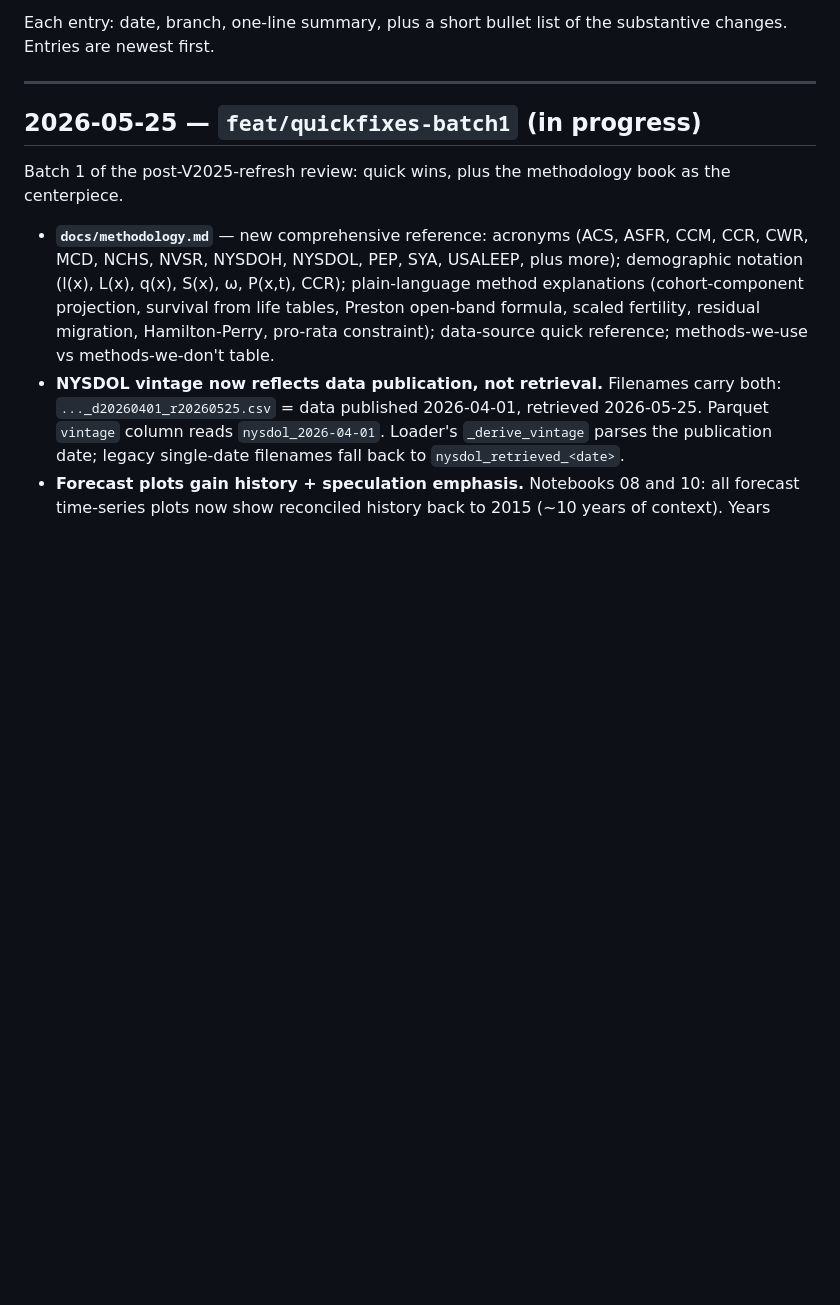
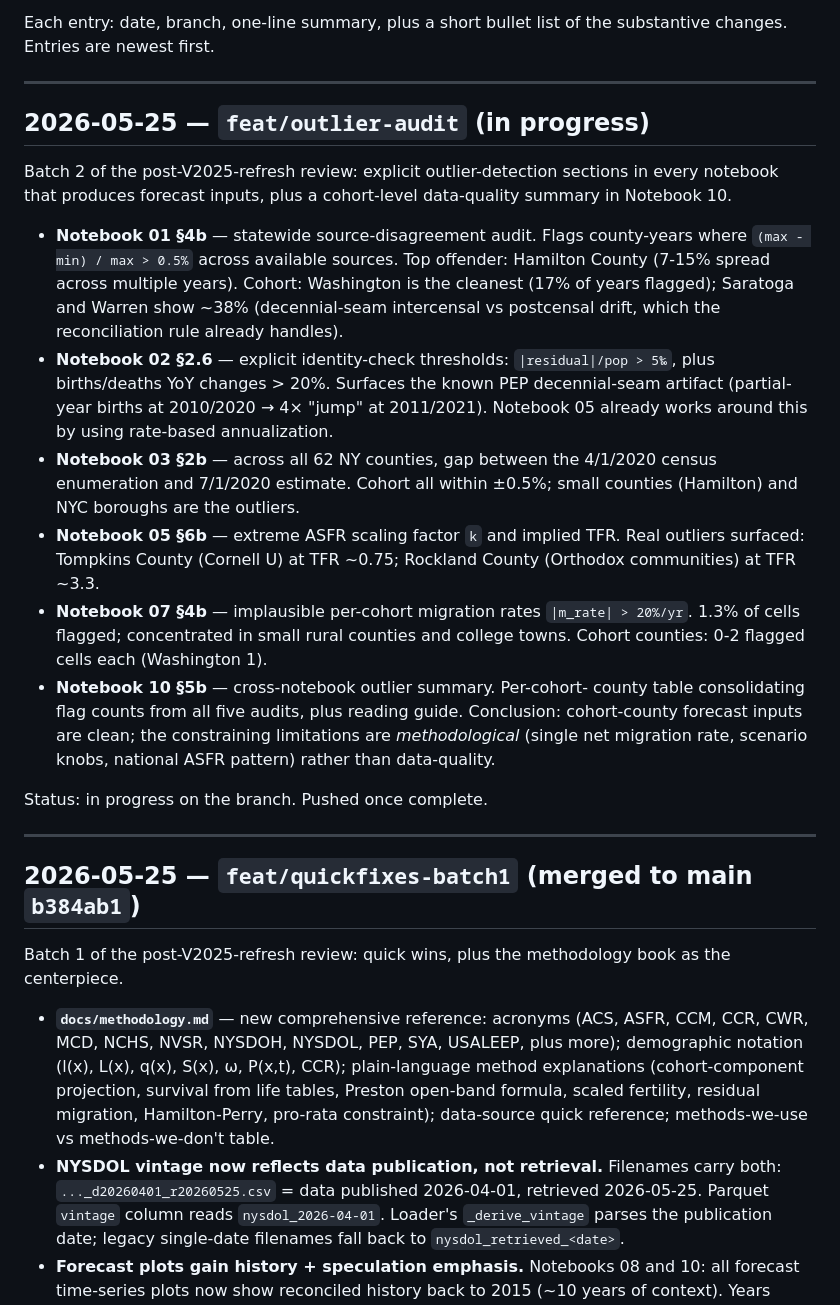
Before and after one commit to donboyd5/popfc, a Markdown page: docs/changelog.md, the part around the change. GitHub-like rendering; blank space fills up the shorter version.

Commit message:
docs(changelog): Batch 2 outlier audit entry
Five notebook audits plus a cross-notebook summary section in
Notebook 10. Real demographic outliers surfaced (Tompkins/Cornell,
Rockland/Orthodox), known PEP decennial-seam artifacts confirmed,
cohort counties shown to have clean forecast inputs.

Also marks the previous Batch 1 changelog entry as merged to main
at b384ab1.

Co-Authored-By: Claude Opus 4.7 (1M context) <noreply@anthropic.com>

```diff
--- a/docs/changelog.md
+++ b/docs/changelog.md
@@ -11,7 +11,46 @@ the substantive changes. Entries are newest first.
 
 ---
 
-## 2026-05-25 — `feat/quickfixes-batch1` (in progress)
+## 2026-05-25 — `feat/outlier-audit` (in progress)
+
+Batch 2 of the post-V2025-refresh review: explicit outlier-detection
+sections in every notebook that produces forecast inputs, plus a
+cohort-level data-quality summary in Notebook 10.
+
+- **Notebook 01 §4b** — statewide source-disagreement audit. Flags
+  county-years where `(max - min) / max > 0.5%` across available
+  sources. Top offender: Hamilton County (7-15% spread across multiple
+  years). Cohort: Washington is the cleanest (17% of years flagged);
+  Saratoga and Warren show ~38% (decennial-seam intercensal vs
+  postcensal drift, which the reconciliation rule already handles).
+- **Notebook 02 §2.6** — explicit identity-check thresholds:
+  `|residual|/pop > 5‰`, plus births/deaths YoY changes > 20%.
+  Surfaces the known PEP decennial-seam artifact (partial-year
+  births at 2010/2020 → 4× "jump" at 2011/2021). Notebook 05 already
+  works around this by using rate-based annualization.
+- **Notebook 03 §2b** — across all 62 NY counties, gap between the
+  4/1/2020 census enumeration and 7/1/2020 estimate. Cohort all
+  within ±0.5%; small counties (Hamilton) and NYC boroughs are the
+  outliers.
+- **Notebook 05 §6b** — extreme ASFR scaling factor `k` and implied
+  TFR. Real outliers surfaced: Tompkins County (Cornell U) at
+  TFR ~0.75; Rockland County (Orthodox communities) at TFR ~3.3.
+- **Notebook 07 §4b** — implausible per-cohort migration rates
+  `|m_rate| > 20%/yr`. 1.3% of cells flagged; concentrated in small
+  rural counties and college towns. Cohort counties: 0-2 flagged
+  cells each (Washington 1).
+- **Notebook 10 §5b** — cross-notebook outlier summary. Per-cohort-
+  county table consolidating flag counts from all five audits, plus
+  reading guide. Conclusion: cohort-county forecast inputs are clean;
+  the constraining limitations are *methodological* (single net
+  migration rate, scenario knobs, national ASFR pattern) rather
+  than data-quality.
+
+Status: in progress on the branch. Pushed once complete.
+
+---
+
+## 2026-05-25 — `feat/quickfixes-batch1` (merged to main `b384ab1`)
 
 Batch 1 of the post-V2025-refresh review: quick wins, plus the
 methodology book as the centerpiece.
```
